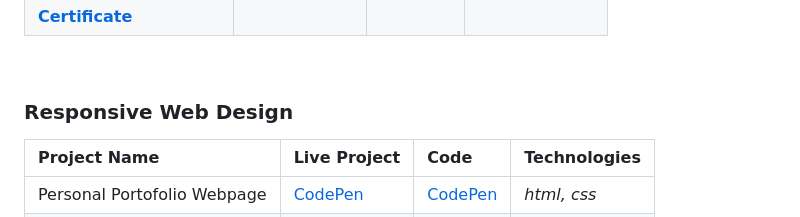
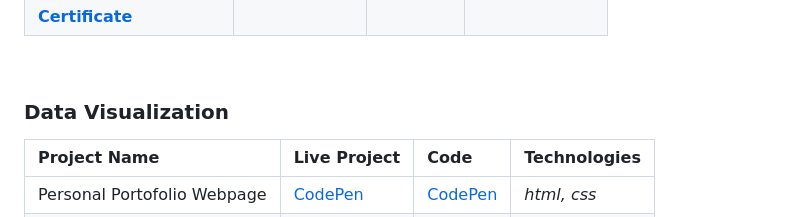
Before and after one commit to danutnanu/FreeCodeCamp, a Markdown page: README.md, the part around the change. Drawn GitHub-style.

```diff
--- a/README.md
+++ b/README.md
@@ -37,7 +37,7 @@
 
 <br>
 
- ### Responsive Web Design
+ ### Data Visualization
 | Project Name                  | Live Project                                        | Code                                                | Technologies |
 | :---                          | :--                                                 | :---                                                | :---         |
 | Personal Portofolio Webpage  |[CodePen](https://codepen.io/Danut-Nanu/full/rNZOxGx) | [CodePen](https://codepen.io/Danut-Nanu/pen/rNZOxGx) | *html, css*  |
```
